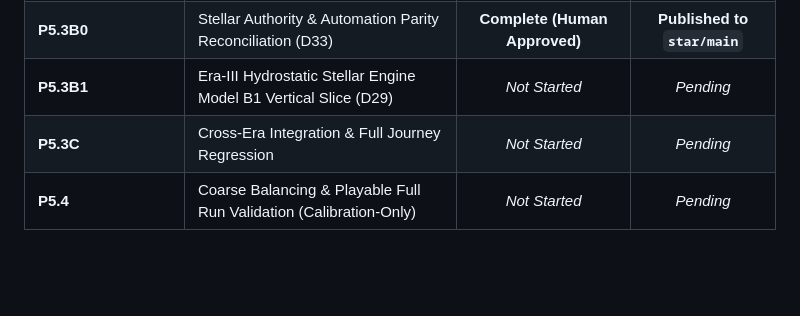
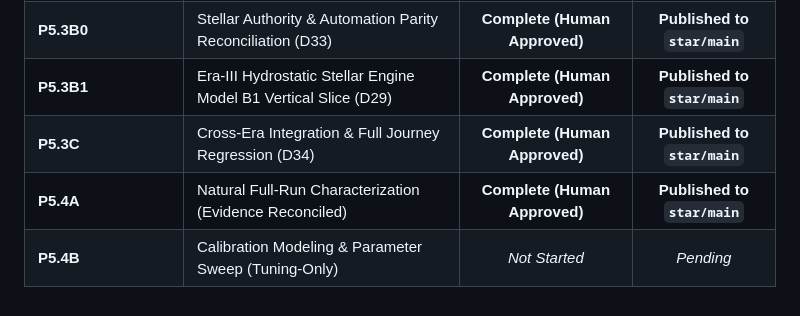
Before and after one commit to Entropy030/star-forge-idle, a Markdown page: docs/09_P5_CORE_LOOP_AND_PRODUCT_COHESION.md, the part around the change. Rendered like a GitHub page; blank space fills up the shorter version.

```diff
--- a/docs/09_P5_CORE_LOOP_AND_PRODUCT_COHESION.md
+++ b/docs/09_P5_CORE_LOOP_AND_PRODUCT_COHESION.md
@@ -116,6 +116,7 @@ To inform P5.2 and P5.3 design without cloning features or destabilizing scope,
 | **P5.2B** | Current Transitions & First Supernova / Legacy Onboarding (D32) | **Complete (Human Approved)** | **Published to `star/main`** |
 | **P5.3A** | Era-I Vacuum Field Allocation Vertical Slice (D28, D30) | **Complete (Human Approved)** | **Published to `star/main`** |
 | **P5.3B0** | Stellar Authority & Automation Parity Reconciliation (D33) | **Complete (Human Approved)** | **Published to `star/main`** |
-| **P5.3B1** | Era-III Hydrostatic Stellar Engine Model B1 Vertical Slice (D29) | *Not Started* | *Pending* |
-| **P5.3C** | Cross-Era Integration & Full Journey Regression | *Not Started* | *Pending* |
-| **P5.4** | Coarse Balancing & Playable Full Run Validation (Calibration-Only) | *Not Started* | *Pending* |
+| **P5.3B1** | Era-III Hydrostatic Stellar Engine Model B1 Vertical Slice (D29) | **Complete (Human Approved)** | **Published to `star/main`** |
+| **P5.3C** | Cross-Era Integration & Full Journey Regression (D34) | **Complete (Human Approved)** | **Published to `star/main`** |
+| **P5.4A** | Natural Full-Run Characterization (Evidence Reconciled) | **Complete (Human Approved)** | **Published to `star/main`** |
+| **P5.4B** | Calibration Modeling & Parameter Sweep (Tuning-Only) | *Not Started* | *Pending* |
```
Also changed, not shown: HANDOVER.md (+9 -3 lines), docs/07_TESTING_AND_CI.md (+1 -0 lines).
